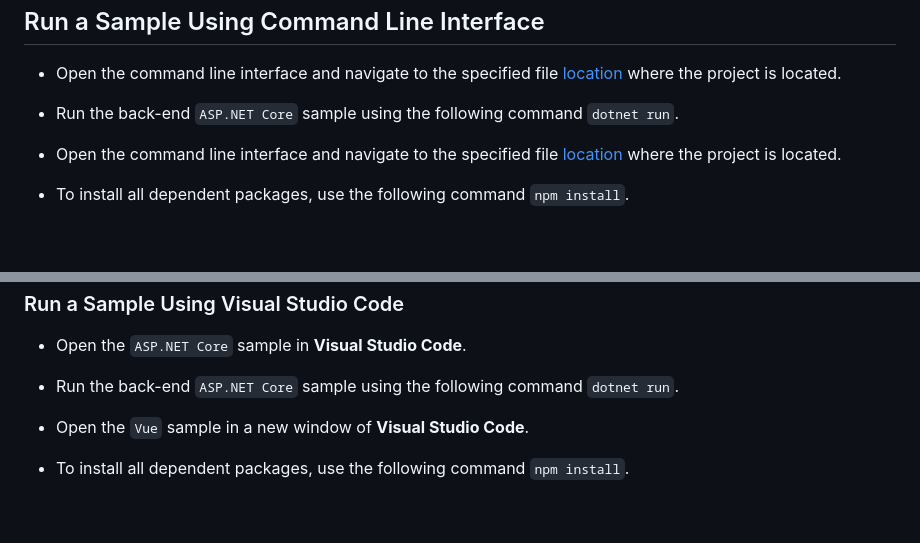
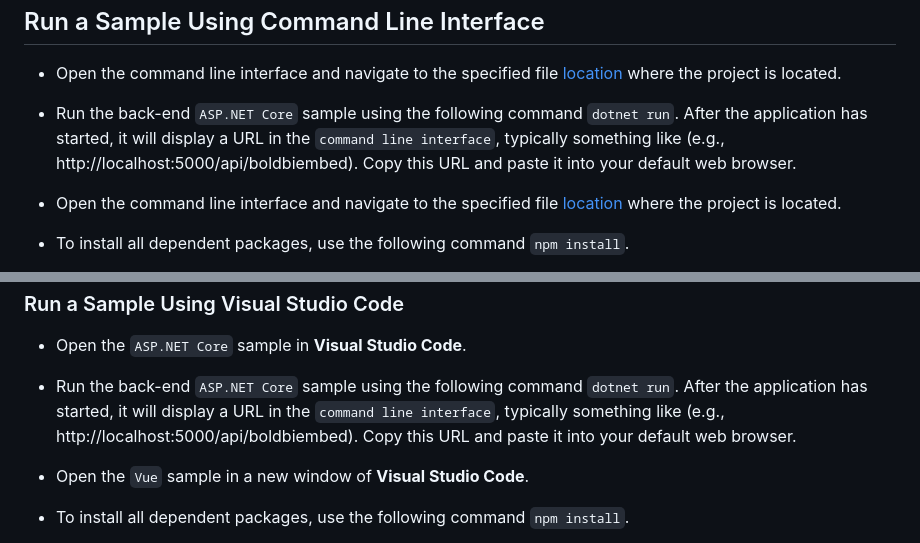
Before and after one commit to boldbi/vue-with-aspnet-core-sample, a Markdown page: README.md, 2 parts joined by grey strips. GitHub-like rendering; blank space fills up the shorter version.

Commit message:
318318-EmbedConfig-json-file-using-Vue-withCore-Sample

```diff
--- a/README.md
+++ b/README.md
@@ -37,7 +37,7 @@
 
   * Open the command line interface and navigate to the specified file [location](https://github.com/boldbi/vue-with-aspnet-core-sample/tree/master/BoldBI.Embed.Sample/BoldBI.Embed.Sample) where the project is located.
 
-  * Run the back-end `ASP.NET Core` sample using the following command `dotnet run`.
+  * Run the back-end `ASP.NET Core` sample using the following command `dotnet run`. After the application has started, it will display a URL in the `command line interface`, typically something like (e.g., http://localhost:5000/api/boldbiembed). Copy this URL and paste it into your default web browser.
 
   * Open the command line interface and navigate to the specified file [location](https://github.com/boldbi/vue-with-aspnet-core-sample/tree/master/Vue) where the project is located.
 
@@ -55,7 +55,7 @@
 
   * Open the `ASP.NET Core` sample in **Visual Studio Code**.
 
-  * Run the back-end `ASP.NET Core` sample using the following command `dotnet run`.
+  * Run the back-end `ASP.NET Core` sample using the following command `dotnet run`. After the application has started, it will display a URL in the `command line interface`, typically something like (e.g., http://localhost:5000/api/boldbiembed). Copy this URL and paste it into your default web browser.
 
   * Open the `Vue` sample in a new window of **Visual Studio Code**.
 
```
